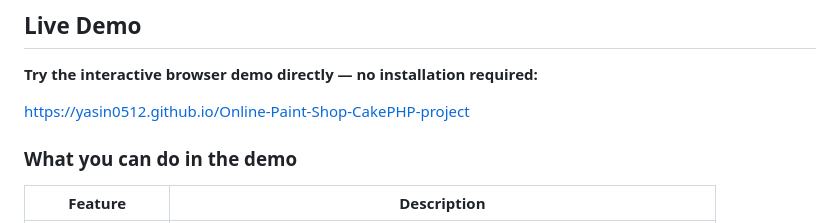
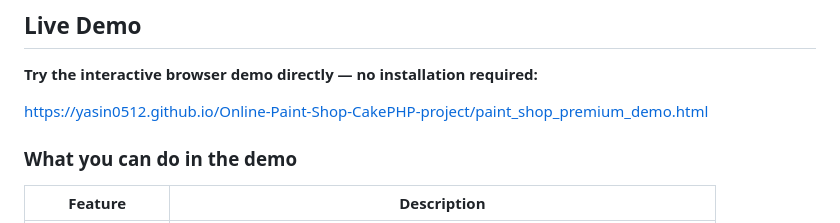
Before and after one commit to yasin0512/Online-Paint-Shop-CakePHP-project, a Markdown page: README.md, the part around the change. Drawn GitHub-style.

Commit message:
Add GitHub Pages demo and update README link

```diff
--- a/README.md
+++ b/README.md
@@ -11,7 +11,7 @@ An online e-commerce platform for purchasing paint, built with **CakePHP 5**, **
 
 **Try the interactive browser demo directly — no installation required:**
 
-[https://yasin0512.github.io/Online-Paint-Shop-CakePHP-project](https://yasin0512.github.io/Online-Paint-Shop-CakePHP-project)
+[https://yasin0512.github.io/Online-Paint-Shop-CakePHP-project/paint_shop_premium_demo.html](https://yasin0512.github.io/Online-Paint-Shop-CakePHP-project/paint_shop_premium_demo.html)
 
 ### What you can do in the demo
 
```
